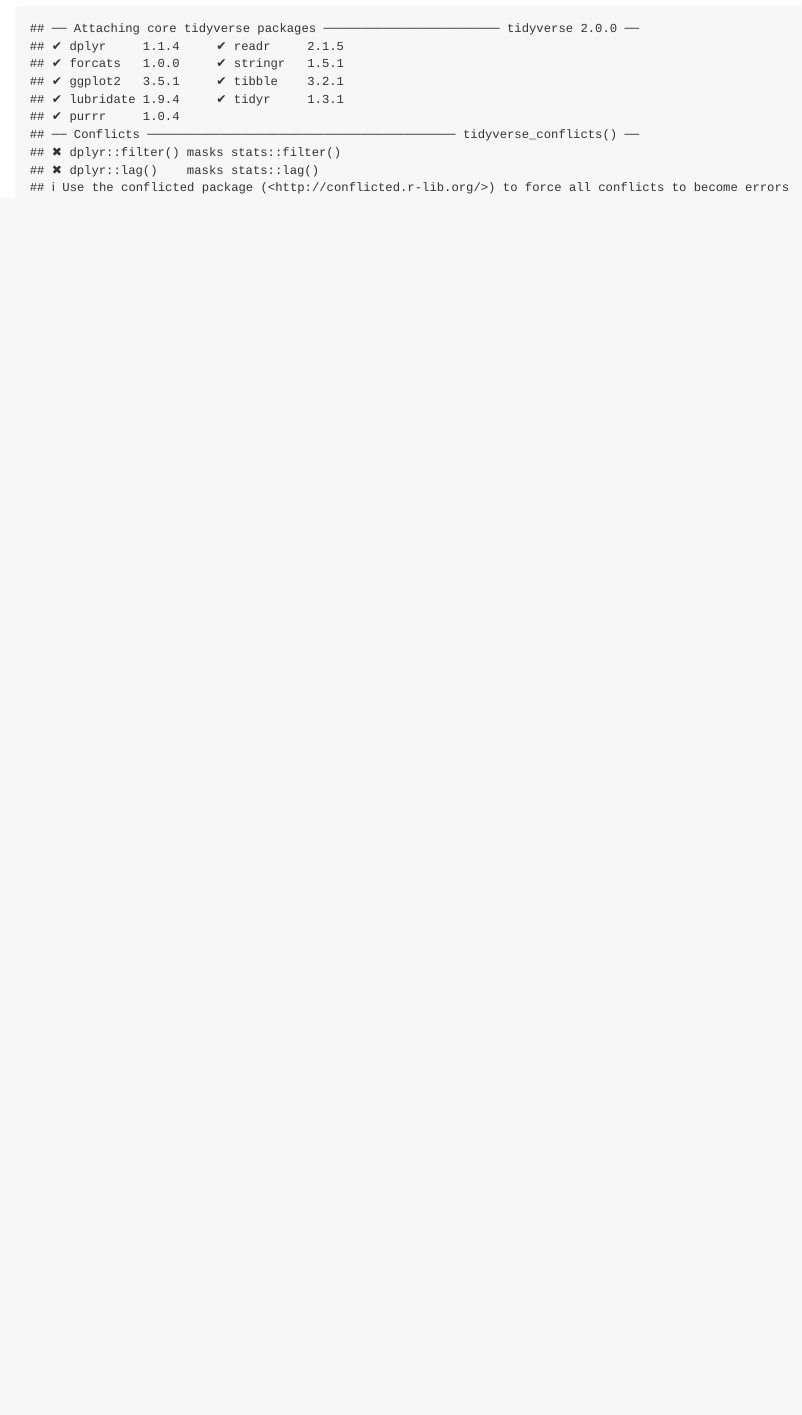
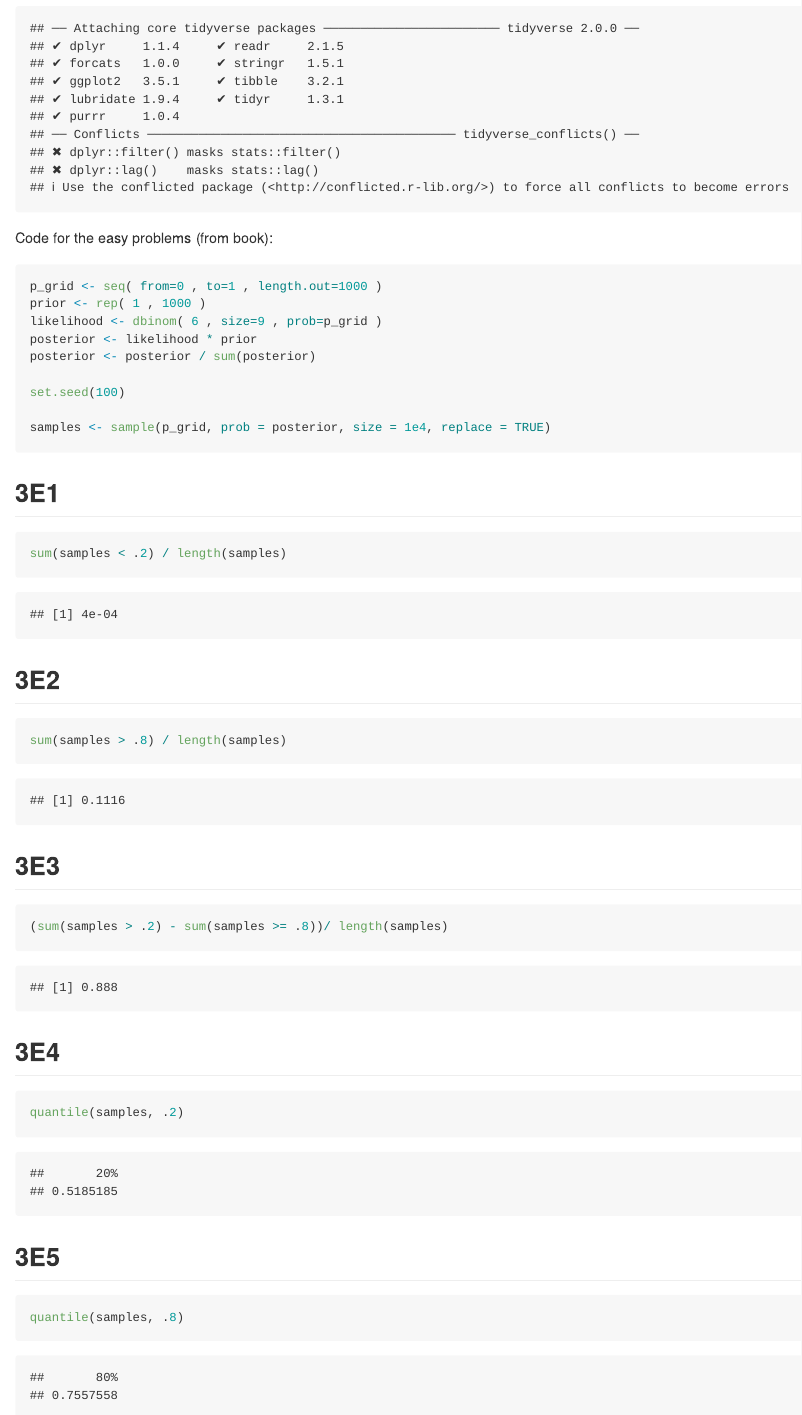
Before and after one commit to vbrazao/statistical-rethinking, an R Markdown document (chp3/chp3.Rmd): the page in a window 1100 px wide, from 280 px down. Rendered offline with R 4.5, knitr and Pandoc, with nearby package versions.

Commit message:
solved up to 3e5

````diff
--- a/chp3/chp3.Rmd
+++ b/chp3/chp3.Rmd
@@ -13,3 +13,44 @@
 ```{r packages}
 library(tidyverse)
 ```
+
+Code for the easy problems (from book):
+
+```{r easy.samples}
+
+p_grid <- seq( from=0 , to=1 , length.out=1000 )
+prior <- rep( 1 , 1000 )
+likelihood <- dbinom( 6 , size=9 , prob=p_grid )
+posterior <- likelihood * prior
+posterior <- posterior / sum(posterior)
+
+set.seed(100)
+
+samples <- sample(p_grid, prob = posterior, size = 1e4, replace = TRUE)
+```
+
+## 3E1
+
+```{r 3e1}
+sum(samples < .2) / length(samples)
+```
+## 3E2
+
+```{r 3e2}
+sum(samples > .8) / length(samples)
+```
+## 3E3
+
+```{r 3e3}
+(sum(samples > .2) - sum(samples >= .8))/ length(samples)
+```
+## 3E4
+
+```{r 3e4}
+quantile(samples, .2)
+```
+## 3E5
+
+```{r 3e5}
+quantile(samples, .8)
+```
````
